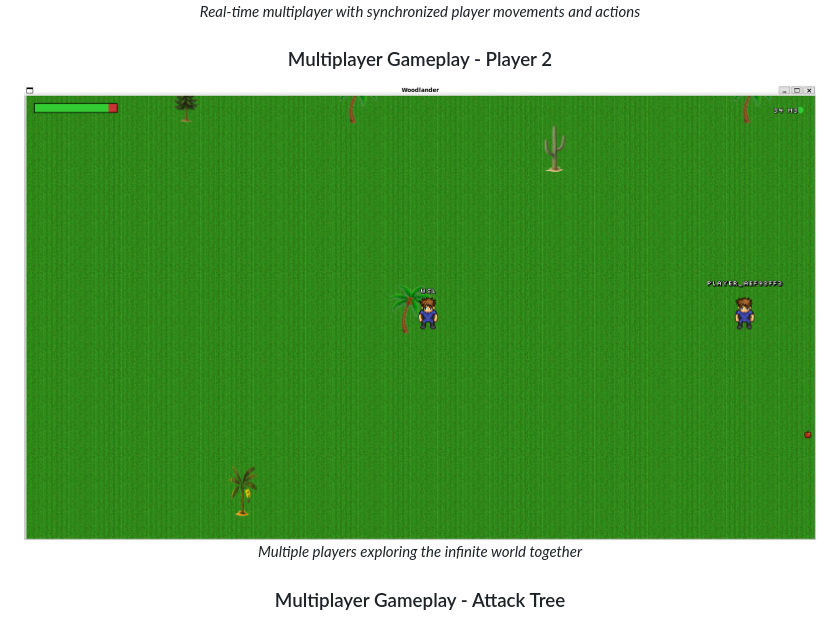
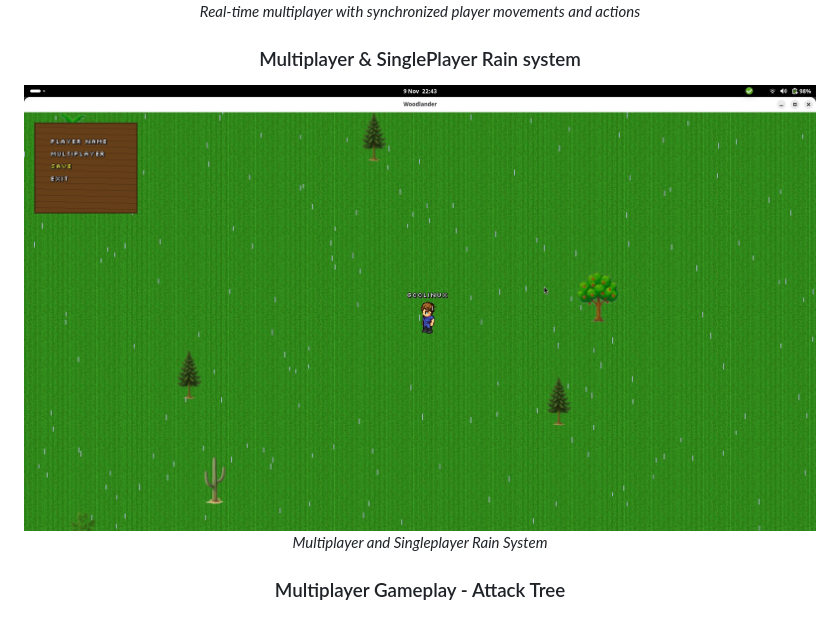
Before and after one commit to gcclinux/woodlandminers, a Markdown page: README.md, the part around the change. Rendered like a GitHub page; pictures changed too: screenshots/woodlander-rain.jpg (added).

Commit message:
screenshots added v0.0.4

```diff
--- a/README.md
+++ b/README.md
@@ -80,9 +80,9 @@ A 2D top-down multiplayer adventure game built with libGDX featuring infinite wo
 ![Multiplayer Player 1](screenshots/mp-player01.png)
 *Real-time multiplayer with synchronized player movements and actions*
 
-### Multiplayer Gameplay - Player 2
-![Multiplayer Player 2](screenshots/mp-player02.png)
-*Multiple players exploring the infinite world together*
+### Multiplayer & SinglePlayer Rain system
+![Multiplayer Player 2](screenshots/woodlander-rain.jpg)
+*Multiplayer and Singleplayer Rain System*
 
 ### Multiplayer Gameplay - Attack Tree
 ![Multiplayer Attack](screenshots/mp-multisession.png)
```
